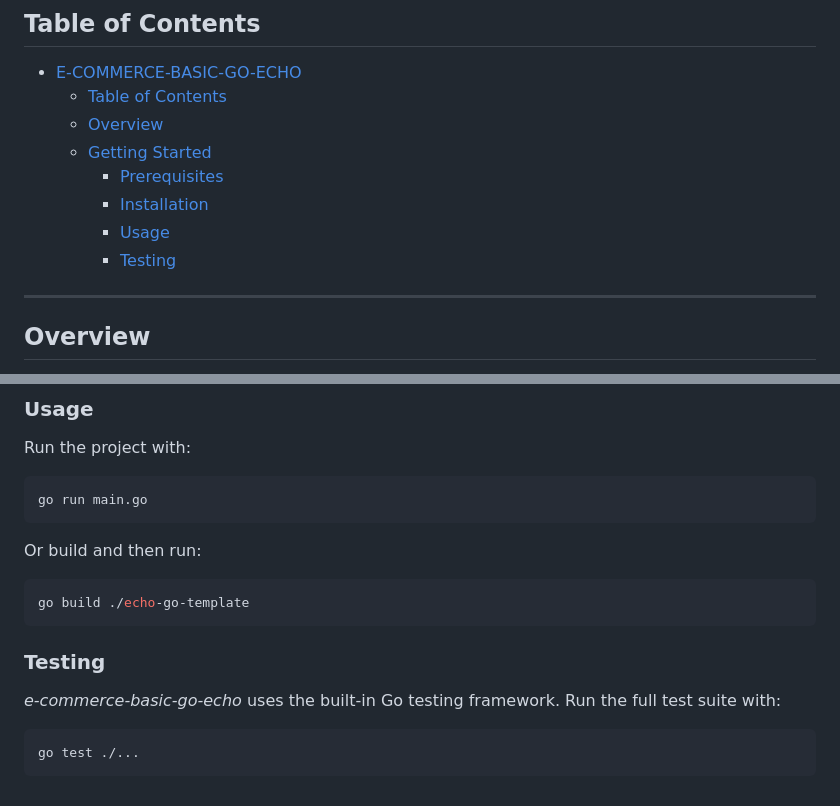
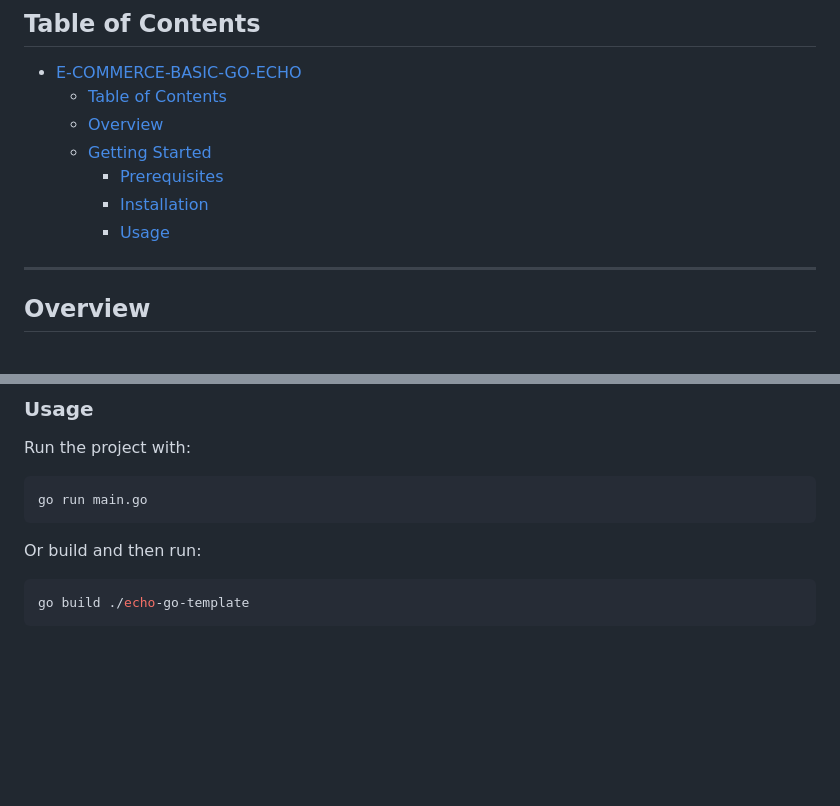
Before and after one commit to nawwardiab/echo-go-template, a Markdown page: README.md, 2 parts joined by grey strips. GitHub-like rendering; blank space fills up the shorter version.

````diff
--- a/README.md
+++ b/README.md
@@ -19,7 +19,7 @@ Built with the tools and technologies:
     - [Prerequisites](#prerequisites)
     - [Installation](#installation)
     - [Usage](#usage)
-    - [Testing](#testing)
+
 
 ---
 
@@ -87,11 +87,3 @@ Or build and then run:
 ```bash
 go build ./echo-go-template
 ```
-
-### Testing
-
-_e-commerce-basic-go-echo_ uses the built-in Go testing framework. Run the full test suite with:
-
-```bash
-go test ./...
-```
````
